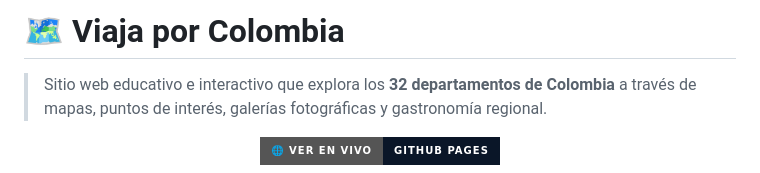
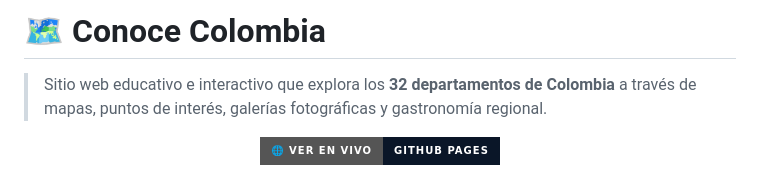
Before and after one commit to Jhormancastella/viaja-por-Colombia, a Markdown page: README.md, the part around the change. Rendered like a GitHub page; badges without logos.

```diff
--- a/README.md
+++ b/README.md
@@ -1,4 +1,4 @@
-# 🗺️ Viaja por Colombia
+# 🗺️ Conoce Colombia
 
 > Sitio web educativo e interactivo que explora los **32 departamentos de Colombia** a través de mapas, puntos de interés, galerías fotográficas y gastronomía regional.
 
```
